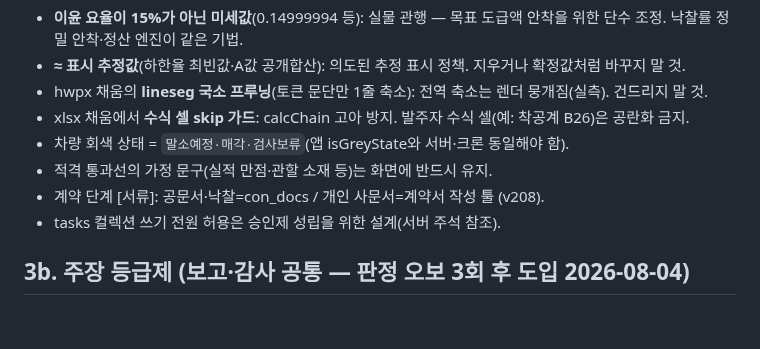
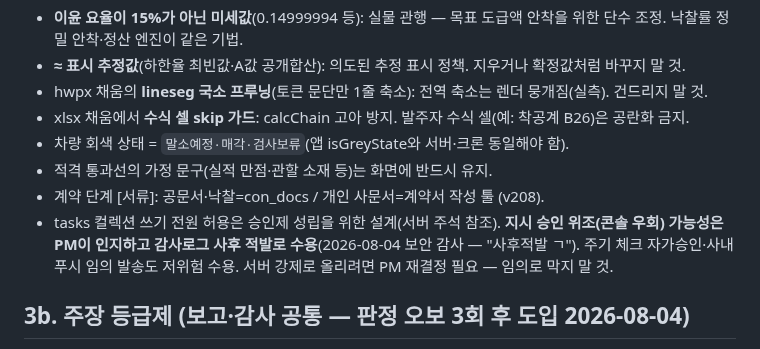
Before and after one commit to ngi6442-afk/jongwoon-app, a Markdown page: HANDOFF.md, the part around the change. GitHub-like rendering; blank space fills up the shorter version.

Commit message:
HANDOFF: 보안 감사 종결 — 지시 승인 위조는 감사로그 사후 적발로 수용(PM 결정)
전수 감사 결과: 양식·증빙·회원·기기·돈 상태·입찰·휴가·차량 전부 서버 하드 차단 확인.
잔여 3건(지시 승인 위조·체크 자가승인·사내 푸시)은 저위험 수용 — 재강화는 PM 재결정으로만

Co-Authored-By: Claude Fable 5 <noreply@anthropic.com>

```diff
--- a/HANDOFF.md
+++ b/HANDOFF.md
@@ -36,7 +36,7 @@
 - 차량 회색 상태 = `말소예정·매각·검사보류`(앱 isGreyState와 서버·크론 동일해야 함).
 - 적격 통과선의 가정 문구(실적 만점·관할 소재 등)는 화면에 반드시 유지.
 - 계약 단계 [서류]: 공문서·낙찰=con_docs / 개인 사문서=계약서 작성 툴 (v208).
-- tasks 컬렉션 쓰기 전원 허용은 승인제 성립을 위한 설계(서버 주석 참조).
+- tasks 컬렉션 쓰기 전원 허용은 승인제 성립을 위한 설계(서버 주석 참조). **지시 승인 위조(콘솔 우회) 가능성은 PM이 인지하고 감사로그 사후 적발로 수용**(2026-08-04 보안 감사 — "사후적발 ㄱ"). 주기 체크 자가승인·사내 푸시 임의 발송도 저위험 수용. 서버 강제로 올리려면 PM 재결정 필요 — 임의로 막지 말 것.
 
 ## 3b. 주장 등급제 (보고·감사 공통 — 판정 오보 3회 후 도입 2026-08-04)
 모든 발견·판정에 등급을 단다: **[실측]**(원문 읽고 재현·대조 — 판정 가능) / **[표본]**(일부 확인 — "표본 n곳" 명시하고 잠정 판정) / **[신호]**(카운트·패턴 매칭만 — **판정 금지**, 원문 확인 후에만 승격).
```
